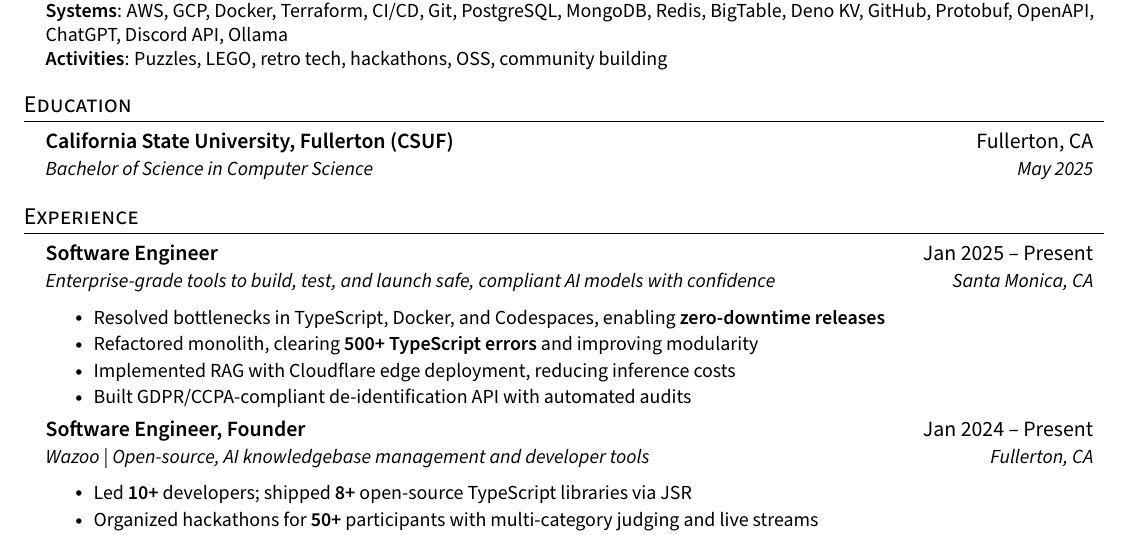
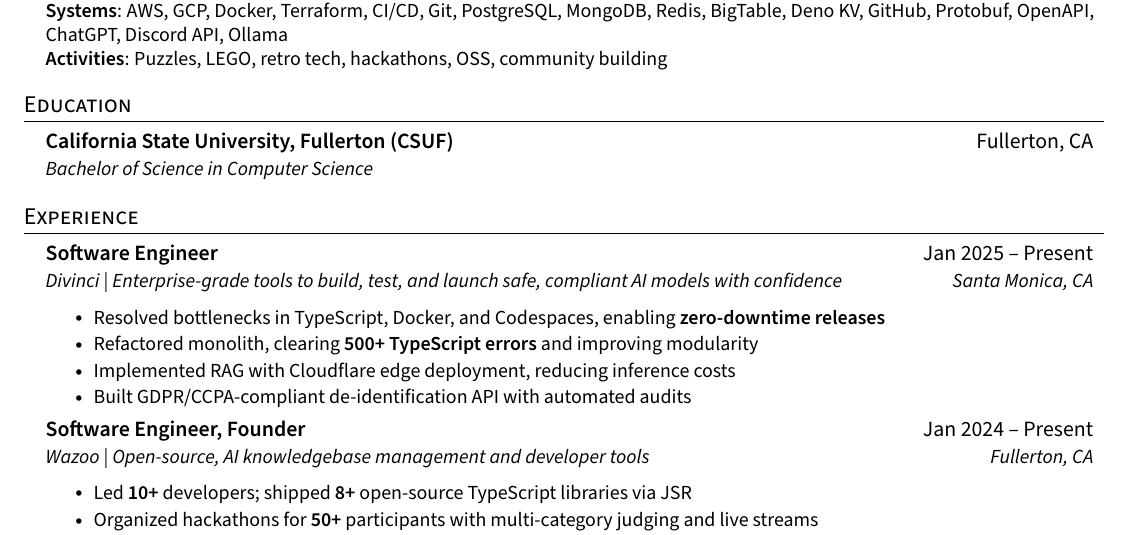
Before and after one commit to EthanThatOneKid/resume, a LaTeX CV (resume.tex): part of the page, cut so that both start at the same text. Compiled offline with pdfLaTeX.

Commit message:
Update resume

```diff
--- a/resume.tex
+++ b/resume.tex
@@ -141,7 +141,7 @@
 \resumeSubHeadingListStart
   \resumeSubheading
     {California State University, Fullerton (CSUF)}{Fullerton, CA}
-    {Bachelor of Science in Computer Science}{May 2025}
+    {Bachelor of Science in Computer Science}{}
 \resumeSubHeadingListEnd
 
 %-----------EXPERIENCE-----------
@@ -149,7 +149,7 @@
 \resumeSubHeadingListStart
   \resumeSubheading
     {Software Engineer}{Jan 2025 -- Present}
-    {Enterprise-grade tools to build, test, and launch safe, compliant AI models with confidence}{Santa Monica, CA}
+    {\href{https://divinci.ai/}{Divinci} | Enterprise-grade tools to build, test, and launch safe, compliant AI models with confidence}{Santa Monica, CA}
     \resumeItemListStart
       \resumeItem{Resolved bottlenecks in TypeScript, Docker, and Codespaces, enabling \textbf{zero-downtime releases}}
       \resumeItem{Refactored monolith, clearing \textbf{500+ TypeScript errors} and improving modularity}
```
Also changed, not shown: resume.pdf.
